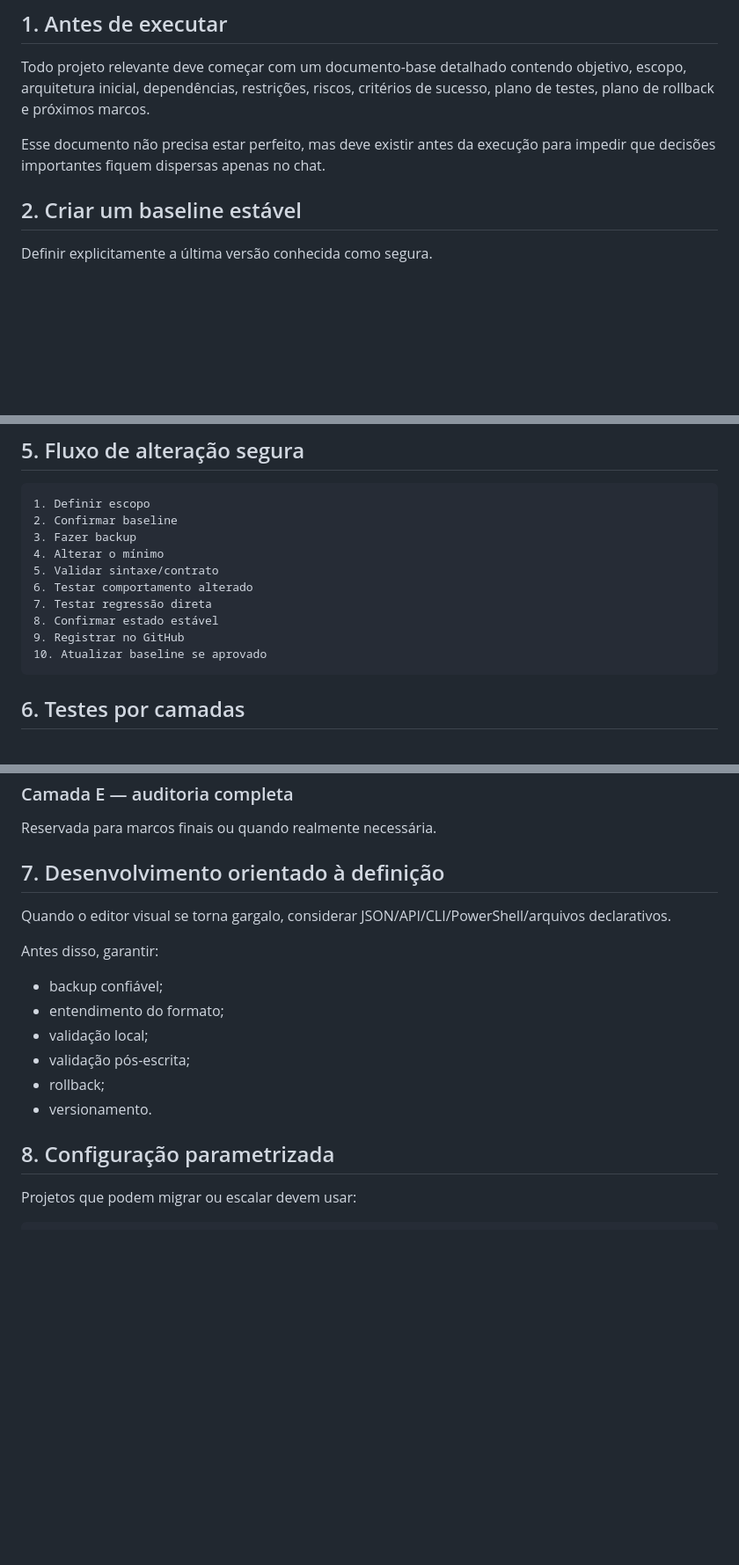
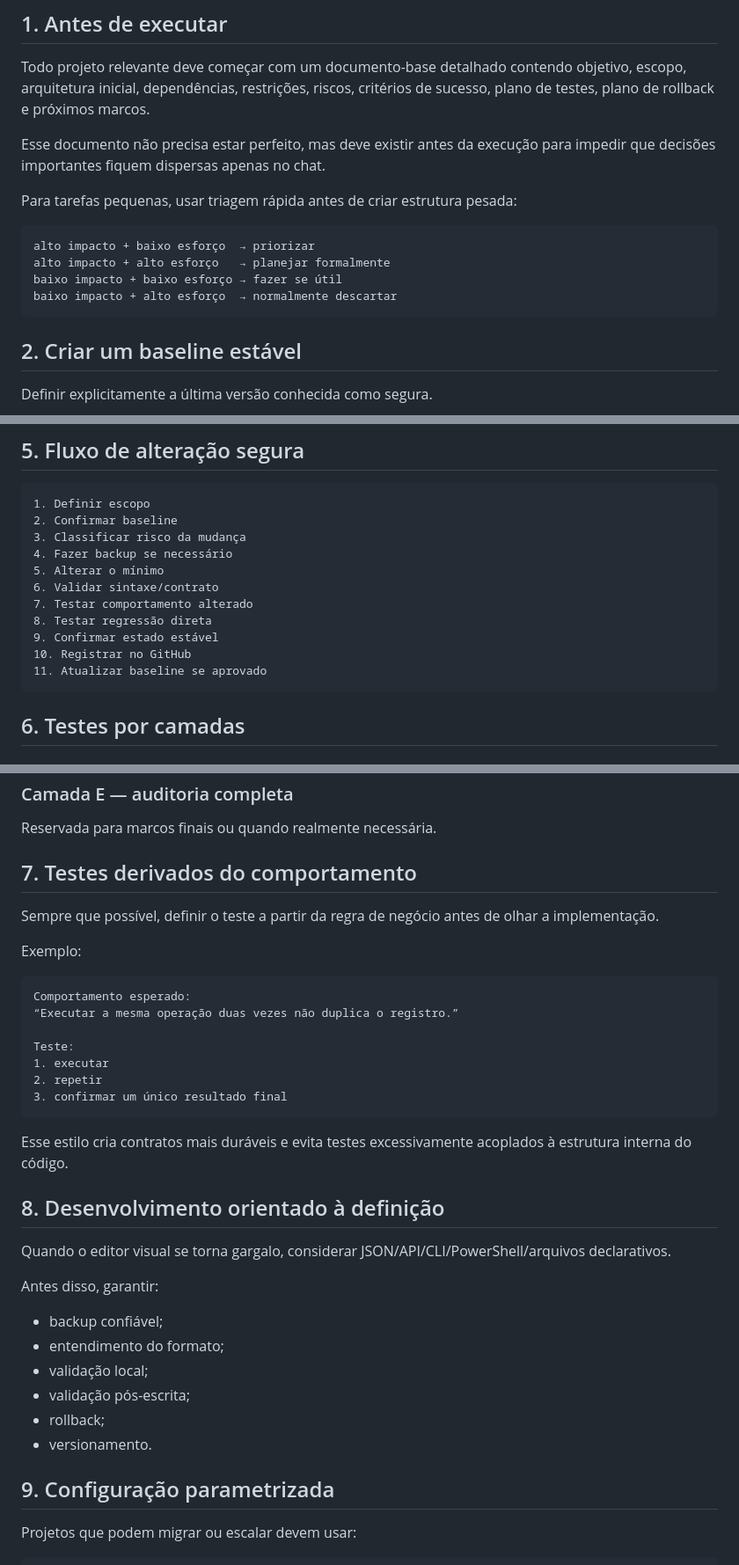
Before and after one commit to mcpmieda/escolaieda, a Markdown page: Boas práticas/02-METODO_DE_DESENVOLVIMENTO.md, 3 parts joined by grey strips. Shown at 88% size. Rendered like a GitHub page; blank space fills up the shorter version.

````diff
--- a/Boas práticas/02-METODO_DE_DESENVOLVIMENTO.md
+++ b/Boas práticas/02-METODO_DE_DESENVOLVIMENTO.md
@@ -5,6 +5,15 @@
 Todo projeto relevante deve começar com um documento-base detalhado contendo objetivo, escopo, arquitetura inicial, dependências, restrições, riscos, critérios de sucesso, plano de testes, plano de rollback e próximos marcos.
 
 Esse documento não precisa estar perfeito, mas deve existir antes da execução para impedir que decisões importantes fiquem dispersas apenas no chat.
+
+Para tarefas pequenas, usar triagem rápida antes de criar estrutura pesada:
+
+```text
+alto impacto + baixo esforço  → priorizar
+alto impacto + alto esforço   → planejar formalmente
+baixo impacto + baixo esforço → fazer se útil
+baixo impacto + alto esforço  → normalmente descartar
+```
 
 ## 2. Criar um baseline estável
 
@@ -61,14 +70,15 @@ Auditoria completa somente quando:
 ```text
 1. Definir escopo
 2. Confirmar baseline
-3. Fazer backup
-4. Alterar o mínimo
-5. Validar sintaxe/contrato
-6. Testar comportamento alterado
-7. Testar regressão direta
-8. Confirmar estado estável
-9. Registrar no GitHub
-10. Atualizar baseline se aprovado
+3. Classificar risco da mudança
+4. Fazer backup se necessário
+5. Alterar o mínimo
+6. Validar sintaxe/contrato
+7. Testar comportamento alterado
+8. Testar regressão direta
+9. Confirmar estado estável
+10. Registrar no GitHub
+11. Atualizar baseline se aprovado
 ```
 
 ## 6. Testes por camadas
@@ -101,7 +111,25 @@ Repetir somente os testes que podem ter sido afetados pela mudança.
 
 Reservada para marcos finais ou quando realmente necessária.
 
-## 7. Desenvolvimento orientado à definição
+## 7. Testes derivados do comportamento
+
+Sempre que possível, definir o teste a partir da regra de negócio antes de olhar a implementação.
+
+Exemplo:
+
+```text
+Comportamento esperado:
+“Executar a mesma operação duas vezes não duplica o registro.”
+
+Teste:
+1. executar
+2. repetir
+3. confirmar um único resultado final
+```
+
+Esse estilo cria contratos mais duráveis e evita testes excessivamente acoplados à estrutura interna do código.
+
+## 8. Desenvolvimento orientado à definição
 
 Quando o editor visual se torna gargalo, considerar JSON/API/CLI/PowerShell/arquivos declarativos.
 
@@ -114,7 +142,7 @@ Antes disso, garantir:
 - rollback;
 - versionamento.
 
-## 8. Configuração parametrizada
+## 9. Configuração parametrizada
 
 Projetos que podem migrar ou escalar devem usar:
 
````
Also changed, not shown: other parts of Boas práticas/02-METODO_DE_DESENVOLVIMENTO.md (+55 -2 lines).
